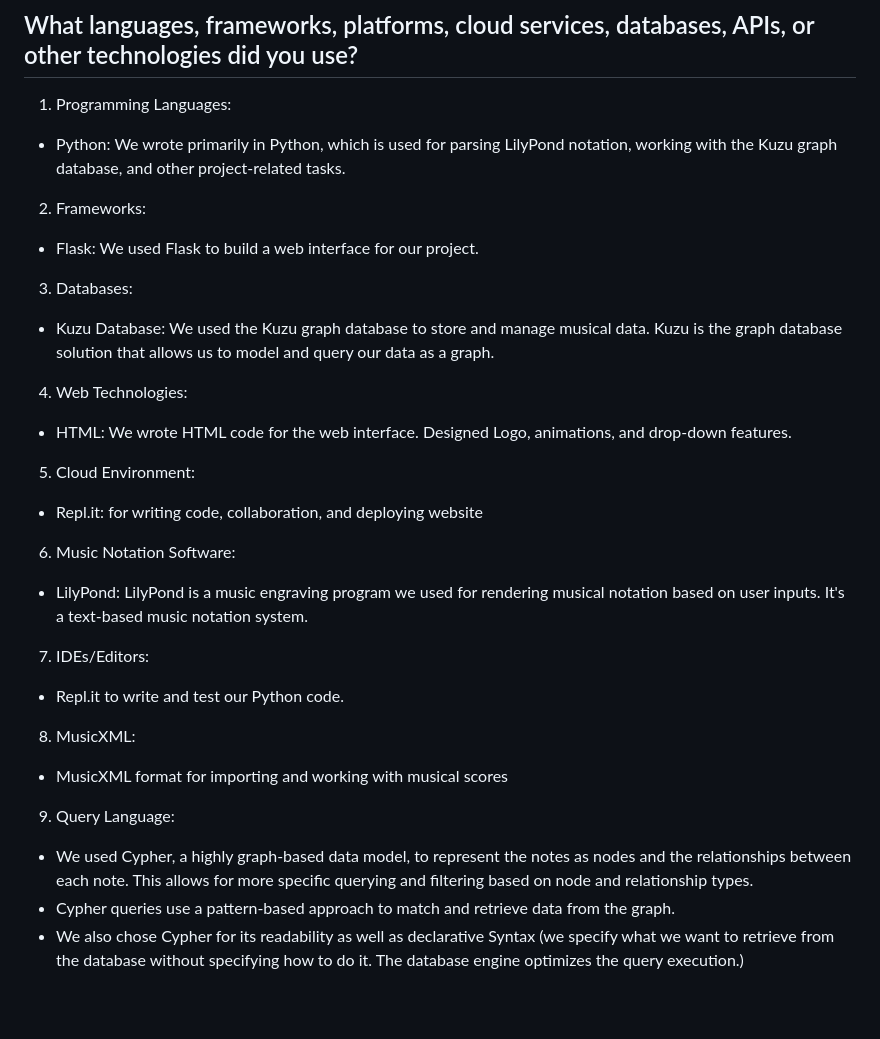
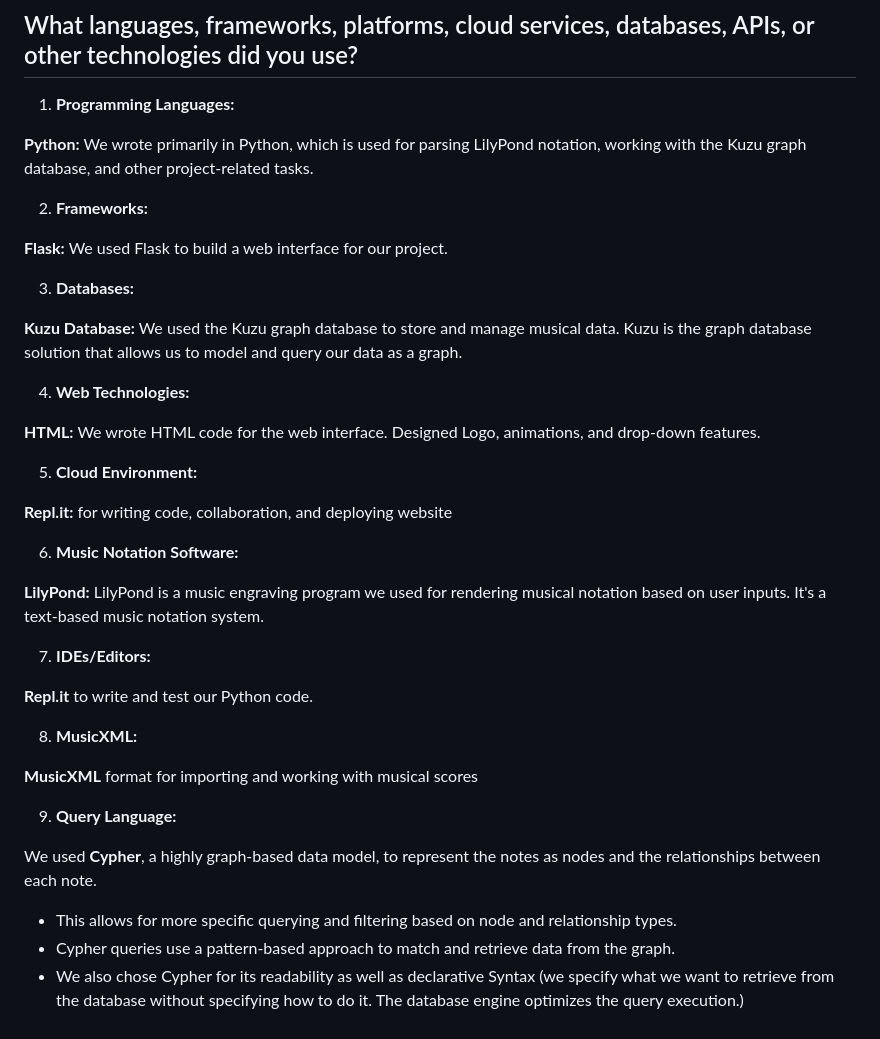
Before and after one commit to kelly-cyber/MuseScribe, a Markdown page: README.md, the part around the change. Rendered like a GitHub page; blank space fills up the shorter version.

```diff
--- a/README.md
+++ b/README.md
@@ -58,31 +58,41 @@ We hope to add search functionality for rhythms, time signatures, chord progress
 
 ## What languages, frameworks, platforms, cloud services, databases, APIs, or other technologies did you use?
 
-1. Programming Languages:
-- Python: We wrote primarily in Python, which is used for parsing LilyPond notation, working with the Kuzu graph database, and other project-related tasks.
+1. **Programming Languages:**
 
-2. Frameworks:
-- Flask: We used Flask to build a web interface for our project.
+**Python:** We wrote primarily in Python, which is used for parsing LilyPond notation, working with the Kuzu graph database, and other project-related tasks.
 
-3. Databases:
-- Kuzu Database: We used the Kuzu graph database to store and manage musical data. Kuzu is the graph database solution that allows us to model and query our data as a graph.
+2. **Frameworks:**
 
-4. Web Technologies:
-- HTML: We wrote HTML code for the web interface. Designed Logo, animations, and drop-down features.
+**Flask:** We used Flask to build a web interface for our project.
 
-5. Cloud Environment:
-- Repl.it: for writing code, collaboration, and deploying website
+3. **Databases:**
 
-6. Music Notation Software:
-- LilyPond: LilyPond is a music engraving program we used for rendering musical notation based on user inputs. It's a text-based music notation system.
+**Kuzu Database:** We used the Kuzu graph database to store and manage musical data. Kuzu is the graph database solution that allows us to model and query our data as a graph.
 
-7. IDEs/Editors:
-- Repl.it to write and test our Python code.
+4. **Web Technologies:**
 
-8. MusicXML:
-- MusicXML format for importing and working with musical scores
+**HTML:** We wrote HTML code for the web interface. Designed Logo, animations, and drop-down features.
 
-9. Query Language:
-- We used Cypher, a highly graph-based data model, to represent the notes as nodes and the relationships between each note. This allows for more specific querying and filtering based on node and relationship types.
+5. **Cloud Environment:**
+
+**Repl.it:** for writing code, collaboration, and deploying website
+
+6. **Music Notation Software:**
+
+**LilyPond:** LilyPond is a music engraving program we used for rendering musical notation based on user inputs. It's a text-based music notation system.
+
+7. **IDEs/Editors:**
+
+**Repl.it** to write and test our Python code.
+
+8. **MusicXML:**
+
+**MusicXML** format for importing and working with musical scores
+
+9. **Query Language:**
+
+We used **Cypher**, a highly graph-based data model, to represent the notes as nodes and the relationships between each note.
+- This allows for more specific querying and filtering based on node and relationship types.
 - Cypher queries use a pattern-based approach to match and retrieve data from the graph.
 - We also chose Cypher for its readability as well as declarative Syntax (we specify what we want to retrieve from the database without specifying how to do it. The database engine optimizes the query execution.)
```
